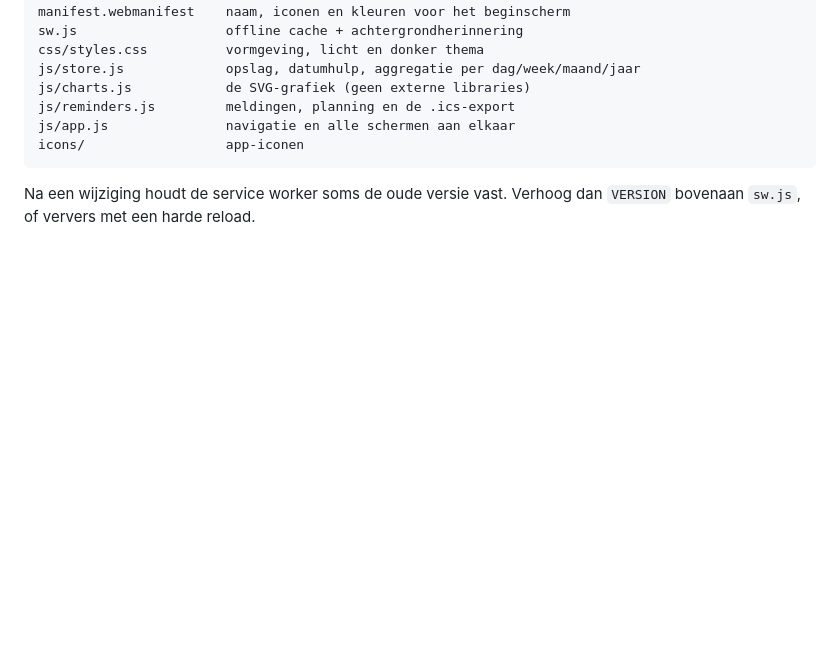
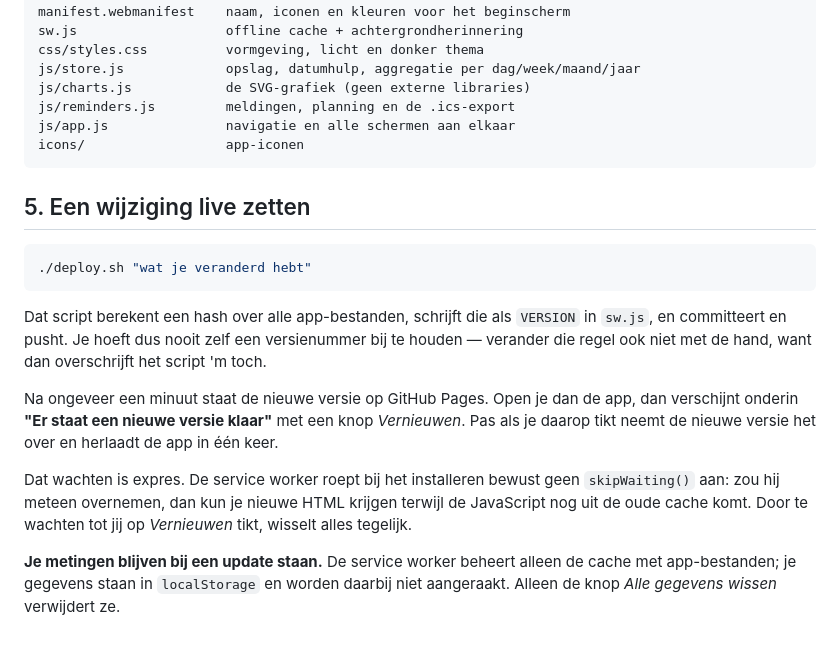
Before and after one commit to roboroy/afvalapp, a Markdown page: README.md, the part around the change. GitHub-like rendering; blank space fills up the shorter version.

Commit message:
README: deploy-workflow en updatemelding beschreven
Co-Authored-By: Claude Opus 5 <noreply@anthropic.com>

````diff
--- a/README.md
+++ b/README.md
@@ -121,5 +121,27 @@ js/app.js               navigatie en alle schermen aan elkaar
 icons/                  app-iconen
 ```
 
-Na een wijziging houdt de service worker soms de oude versie vast. Verhoog dan
-`VERSION` bovenaan `sw.js`, of ververs met een harde reload.
+## 5. Een wijziging live zetten
+
+```bash
+./deploy.sh "wat je veranderd hebt"
+```
+
+Dat script berekent een hash over alle app-bestanden, schrijft die als
+`VERSION` in `sw.js`, en committeert en pusht. Je hoeft dus nooit zelf een
+versienummer bij te houden — verander die regel ook niet met de hand, want
+dan overschrijft het script 'm toch.
+
+Na ongeveer een minuut staat de nieuwe versie op GitHub Pages. Open je dan de
+app, dan verschijnt onderin **"Er staat een nieuwe versie klaar"** met een knop
+*Vernieuwen*. Pas als je daarop tikt neemt de nieuwe versie het over en
+herlaadt de app in één keer.
+
+Dat wachten is expres. De service worker roept bij het installeren bewust
+geen `skipWaiting()` aan: zou hij meteen overnemen, dan kun je nieuwe HTML
+krijgen terwijl de JavaScript nog uit de oude cache komt. Door te wachten tot
+jij op *Vernieuwen* tikt, wisselt alles tegelijk.
+
+**Je metingen blijven bij een update staan.** De service worker beheert alleen
+de cache met app-bestanden; je gegevens staan in `localStorage` en worden
+daarbij niet aangeraakt. Alleen de knop *Alle gegevens wissen* verwijdert ze.
````
